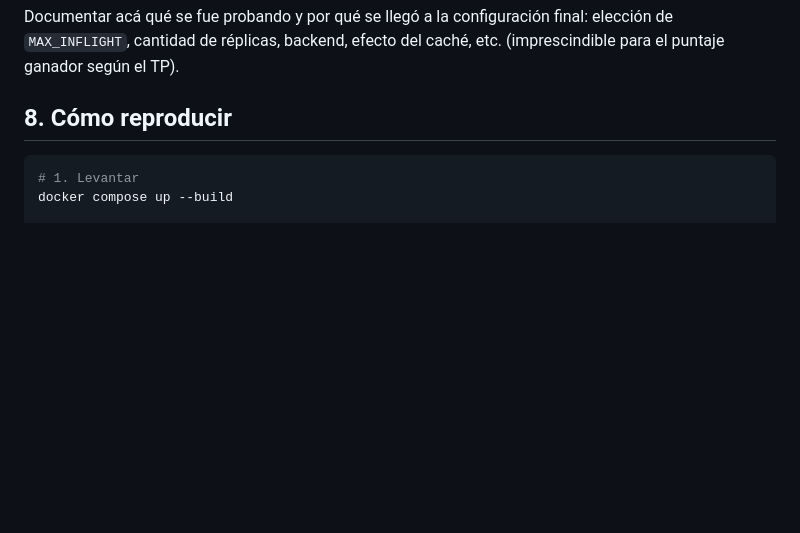
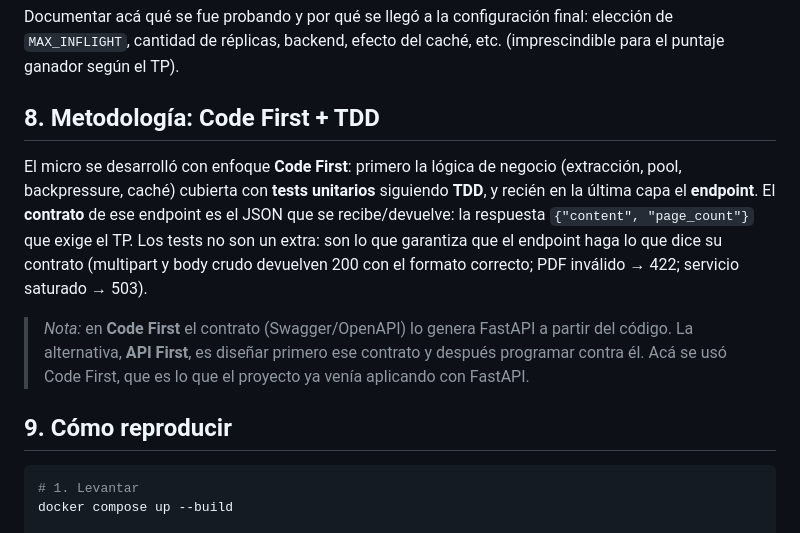
Before and after one commit to CNBRAVOCUENCA/extraccion-service, a Markdown page: INFORME.md, the part around the change. Rendered like a GitHub page; blank space fills up the shorter version.

Commit message:
docs(informe): agregar metodologia Code First + TDD y contrato del endpoint
Co-Authored-By: Claude Opus 4.8 <noreply@anthropic.com>
Claude-Session: https://claude.ai/code/session_01RdjUeZDHaLzoDQ4TS9uzJH

````diff
--- a/INFORME.md
+++ b/INFORME.md
@@ -116,7 +116,22 @@ Documentar acá qué se fue probando y por qué se llegó a la configuración fi
 elección de `MAX_INFLIGHT`, cantidad de réplicas, backend, efecto del caché,
 etc. (imprescindible para el puntaje ganador según el TP).
 
-## 8. Cómo reproducir
+## 8. Metodología: Code First + TDD
+
+El micro se desarrolló con enfoque **Code First**: primero la lógica de negocio
+(extracción, pool, backpressure, caché) cubierta con **tests unitarios** siguiendo
+**TDD**, y recién en la última capa el **endpoint**. El **contrato** de ese
+endpoint es el JSON que se recibe/devuelve: la respuesta `{"content", "page_count"}`
+que exige el TP. Los tests no son un extra: son lo que garantiza que el endpoint
+haga lo que dice su contrato (multipart y body crudo devuelven 200 con el formato
+correcto; PDF inválido → 422; servicio saturado → 503).
+
+> *Nota:* en **Code First** el contrato (Swagger/OpenAPI) lo genera FastAPI a
+> partir del código. La alternativa, **API First**, es diseñar primero ese
+> contrato y después programar contra él. Acá se usó Code First, que es lo que
+> el proyecto ya venía aplicando con FastAPI.
+
+## 9. Cómo reproducir
 
 ```powershell
 # 1. Levantar
````
